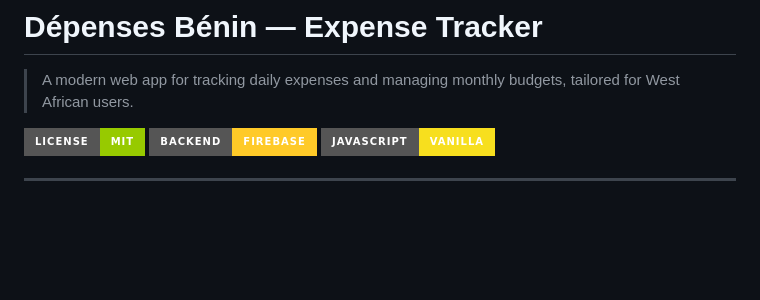
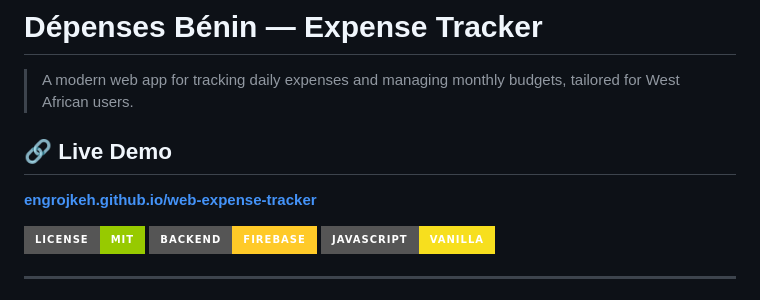
Before and after one commit to Engrojkeh/web-expense-tracker, a Markdown page: README.md, the part around the change. GitHub-like rendering; badges without logos; blank space fills up the shorter version.

Commit message:
Update README with live demo and technology badges
Added a live demo link and badges for license and technologies used.

```diff
--- a/README.md
+++ b/README.md
@@ -1,6 +1,9 @@
 # Dépenses Bénin — Expense Tracker
 
 > A modern web app for tracking daily expenses and managing monthly budgets, tailored for West African users.
+
+## 🔗 Live Demo
+**[engrojkeh.github.io/web-expense-tracker](https://engrojkeh.github.io/web-expense-tracker)**
 
 [![License: MIT](https://img.shields.io/badge/License-MIT-green?style=for-the-badge)](./LICENSE)
 [![Firebase](https://img.shields.io/badge/Backend-Firebase-FFCA28?style=for-the-badge&logo=firebase)](https://firebase.google.com)
```
